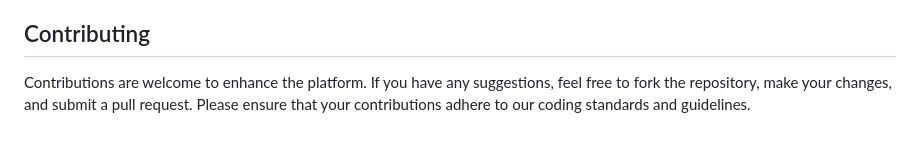
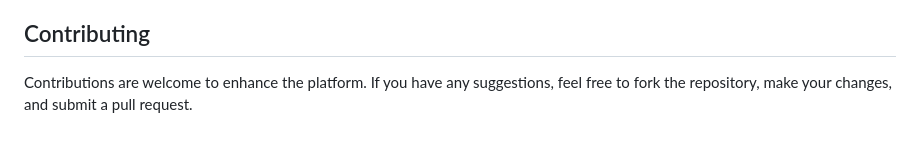
Before and after one commit to achalnm/Event-Echo-Using-Django, a Markdown page: README.md, the part around the change. Rendered like a GitHub page.

```diff
--- a/README.md
+++ b/README.md
@@ -191,5 +191,5 @@ venv\Scripts\activate      # On Windows
 <h2 id="contributing">Contributing</h2>
 
 <p>
-  Contributions are welcome to enhance the platform. If you have any suggestions, feel free to fork the repository, make your changes, and submit a pull request. Please ensure that your contributions adhere to our coding standards and guidelines.
+  Contributions are welcome to enhance the platform. If you have any suggestions, feel free to fork the repository, make your changes, and submit a pull request.
 </p>
```
